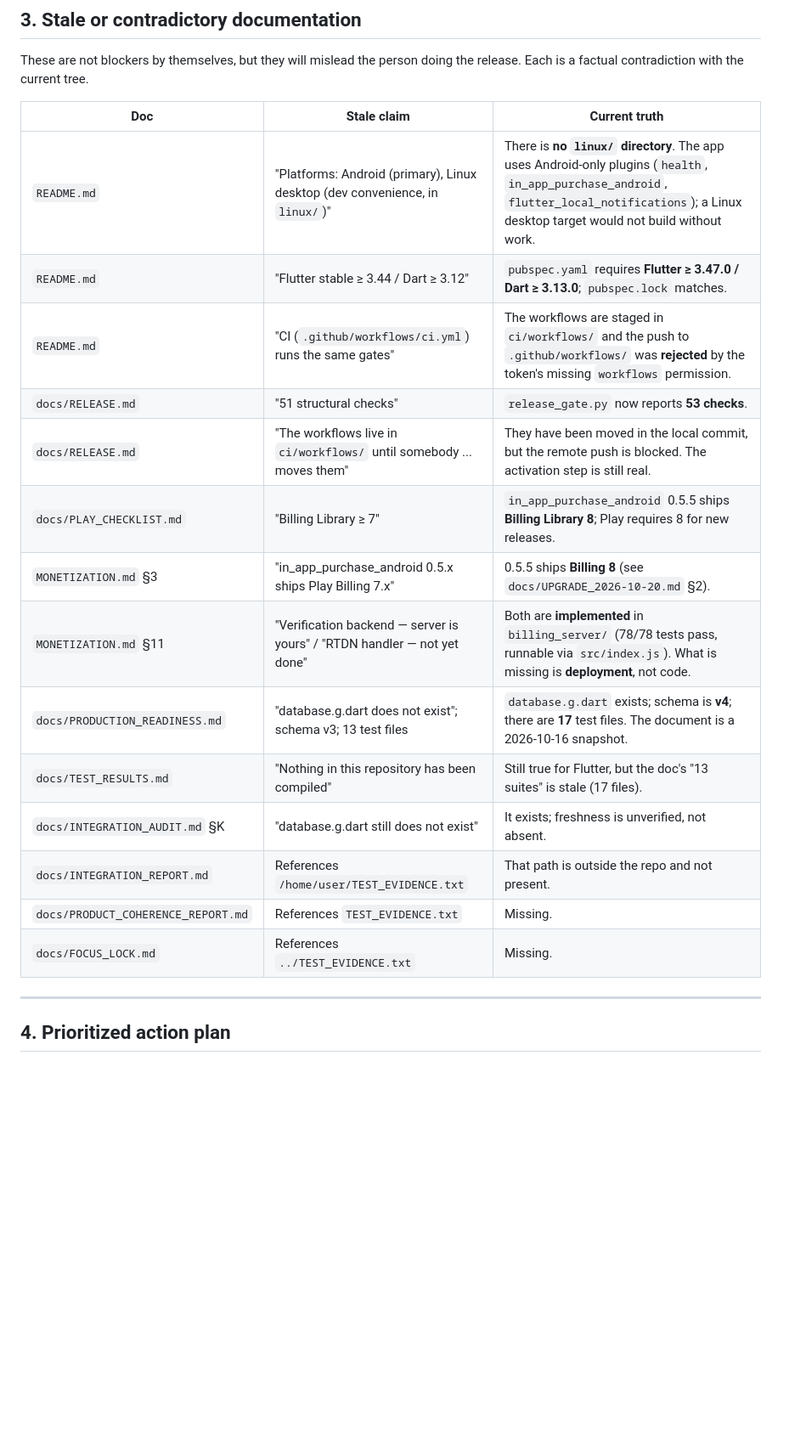
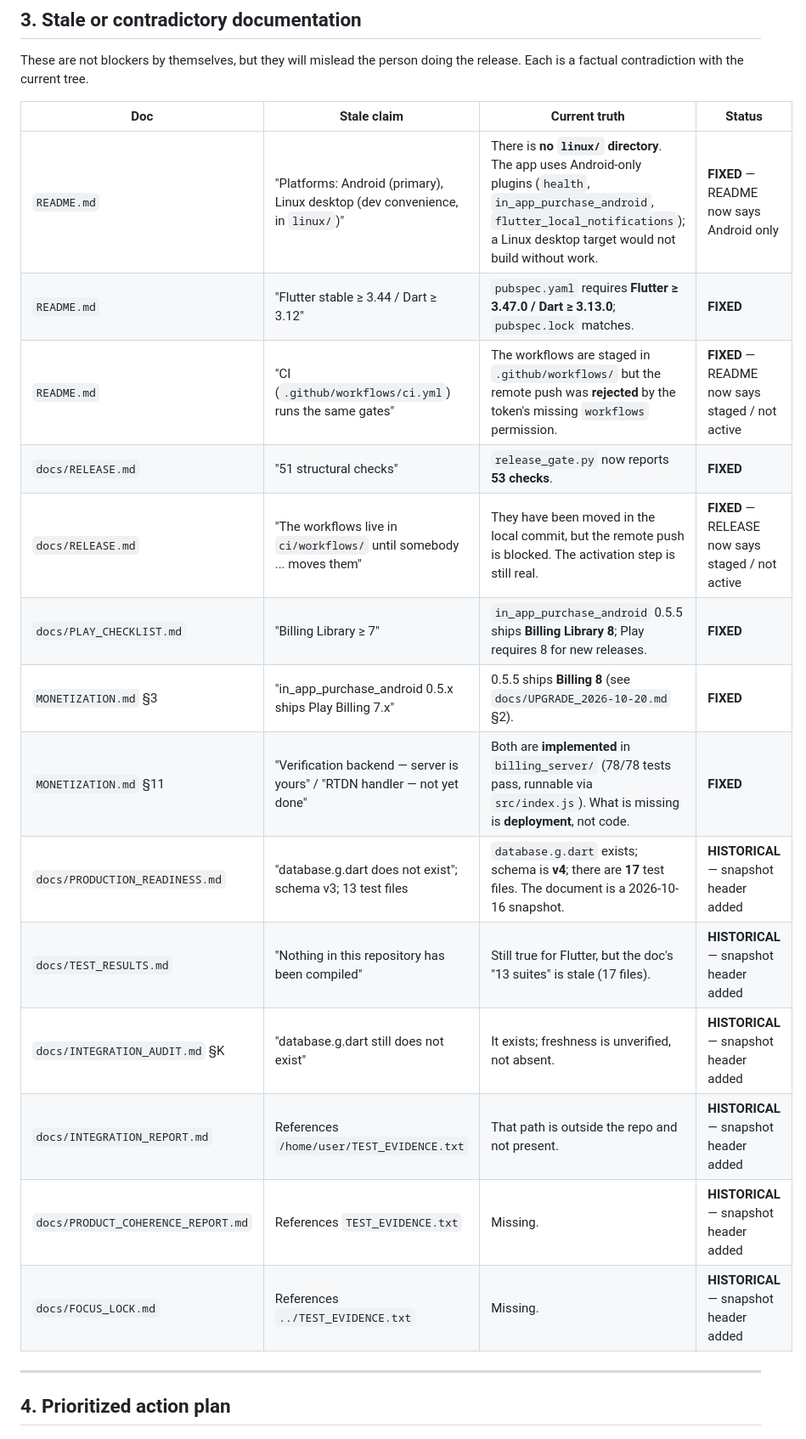
Before and after one commit to rolexsir-org/trackpro, a Markdown page: docs/PUBLISHING_GAPS.md, the part around the change. Shown at 85% size. Drawn GitHub-style; blank space fills up the shorter version.

Commit message:
docs: correct stale counts and mark fixed vs historical audit claims
- MONETIZATION: 60 -> 78 tests.
- STORE_LISTING: 'delete everything from Settings' (not 'one tap').
- PUBLISHING_GAPS: add a Status column to the stale-docs table; mark the
  rows fixed in this pass and the historical snapshots.

Co-authored-by: arena-agent <297053741+arena-agent@users.noreply.github.com>

```diff
--- a/docs/PUBLISHING_GAPS.md
+++ b/docs/PUBLISHING_GAPS.md
@@ -160,22 +160,22 @@ directory, no `fastlane/` metadata, and no screenshot source.
 These are not blockers by themselves, but they will mislead the person doing
 the release. Each is a factual contradiction with the current tree.
 
-| Doc | Stale claim | Current truth |
-|---|---|---|
-| `README.md` | "Platforms: Android (primary), Linux desktop (dev convenience, in `linux/`)" | There is **no `linux/` directory**. The app uses Android-only plugins (`health`, `in_app_purchase_android`, `flutter_local_notifications`); a Linux desktop target would not build without work. |
-| `README.md` | "Flutter stable ≥ 3.44 / Dart ≥ 3.12" | `pubspec.yaml` requires **Flutter ≥ 3.47.0 / Dart ≥ 3.13.0**; `pubspec.lock` matches. |
-| `README.md` | "CI (`.github/workflows/ci.yml`) runs the same gates" | The workflows are staged in `ci/workflows/` and the push to `.github/workflows/` was **rejected** by the token's missing `workflows` permission. |
-| `docs/RELEASE.md` | "51 structural checks" | `release_gate.py` now reports **53 checks**. |
-| `docs/RELEASE.md` | "The workflows live in `ci/workflows/` until somebody ... moves them" | They have been moved in the local commit, but the remote push is blocked. The activation step is still real. |
-| `docs/PLAY_CHECKLIST.md` | "Billing Library ≥ 7" | `in_app_purchase_android` 0.5.5 ships **Billing Library 8**; Play requires 8 for new releases. |
-| `MONETIZATION.md` §3 | "in_app_purchase_android 0.5.x ships Play Billing 7.x" | 0.5.5 ships **Billing 8** (see `docs/UPGRADE_2026-10-20.md` §2). |
-| `MONETIZATION.md` §11 | "Verification backend — server is yours" / "RTDN handler — not yet done" | Both are **implemented** in `billing_server/` (78/78 tests pass, runnable via `src/index.js`). What is missing is **deployment**, not code. |
-| `docs/PRODUCTION_READINESS.md` | "database.g.dart does not exist"; schema v3; 13 test files | `database.g.dart` exists; schema is **v4**; there are **17** test files. The document is a 2026-10-16 snapshot. |
-| `docs/TEST_RESULTS.md` | "Nothing in this repository has been compiled" | Still true for Flutter, but the doc's "13 suites" is stale (17 files). |
-| `docs/INTEGRATION_AUDIT.md` §K | "database.g.dart still does not exist" | It exists; freshness is unverified, not absent. |
-| `docs/INTEGRATION_REPORT.md` | References `/home/user/TEST_EVIDENCE.txt` | That path is outside the repo and not present. |
-| `docs/PRODUCT_COHERENCE_REPORT.md` | References `TEST_EVIDENCE.txt` | Missing. |
-| `docs/FOCUS_LOCK.md` | References `../TEST_EVIDENCE.txt` | Missing. |
+| Doc | Stale claim | Current truth | Status |
+|---|---|---|---|
+| `README.md` | "Platforms: Android (primary), Linux desktop (dev convenience, in `linux/`)" | There is **no `linux/` directory**. The app uses Android-only plugins (`health`, `in_app_purchase_android`, `flutter_local_notifications`); a Linux desktop target would not build without work. | **FIXED** — README now says Android only |
+| `README.md` | "Flutter stable ≥ 3.44 / Dart ≥ 3.12" | `pubspec.yaml` requires **Flutter ≥ 3.47.0 / Dart ≥ 3.13.0**; `pubspec.lock` matches. | **FIXED** |
+| `README.md` | "CI (`.github/workflows/ci.yml`) runs the same gates" | The workflows are staged in `.github/workflows/` but the remote push was **rejected** by the token's missing `workflows` permission. | **FIXED** — README now says staged / not active |
+| `docs/RELEASE.md` | "51 structural checks" | `release_gate.py` now reports **53 checks**. | **FIXED** |
+| `docs/RELEASE.md` | "The workflows live in `ci/workflows/` until somebody ... moves them" | They have been moved in the local commit, but the remote push is blocked. The activation step is still real. | **FIXED** — RELEASE now says staged / not active |
+| `docs/PLAY_CHECKLIST.md` | "Billing Library ≥ 7" | `in_app_purchase_android` 0.5.5 ships **Billing Library 8**; Play requires 8 for new releases. | **FIXED** |
+| `MONETIZATION.md` §3 | "in_app_purchase_android 0.5.x ships Play Billing 7.x" | 0.5.5 ships **Billing 8** (see `docs/UPGRADE_2026-10-20.md` §2). | **FIXED** |
+| `MONETIZATION.md` §11 | "Verification backend — server is yours" / "RTDN handler — not yet done" | Both are **implemented** in `billing_server/` (78/78 tests pass, runnable via `src/index.js`). What is missing is **deployment**, not code. | **FIXED** |
+| `docs/PRODUCTION_READINESS.md` | "database.g.dart does not exist"; schema v3; 13 test files | `database.g.dart` exists; schema is **v4**; there are **17** test files. The document is a 2026-10-16 snapshot. | **HISTORICAL** — snapshot header added |
+| `docs/TEST_RESULTS.md` | "Nothing in this repository has been compiled" | Still true for Flutter, but the doc's "13 suites" is stale (17 files). | **HISTORICAL** — snapshot header added |
+| `docs/INTEGRATION_AUDIT.md` §K | "database.g.dart still does not exist" | It exists; freshness is unverified, not absent. | **HISTORICAL** — snapshot header added |
+| `docs/INTEGRATION_REPORT.md` | References `/home/user/TEST_EVIDENCE.txt` | That path is outside the repo and not present. | **HISTORICAL** — snapshot header added |
+| `docs/PRODUCT_COHERENCE_REPORT.md` | References `TEST_EVIDENCE.txt` | Missing. | **HISTORICAL** — snapshot header added |
+| `docs/FOCUS_LOCK.md` | References `../TEST_EVIDENCE.txt` | Missing. | **HISTORICAL** — snapshot header added |
 
 ---
 
```
Also changed, not shown: MONETIZATION.md (+1 -1 lines), docs/STORE_LISTING.md (+1 -1 lines).
